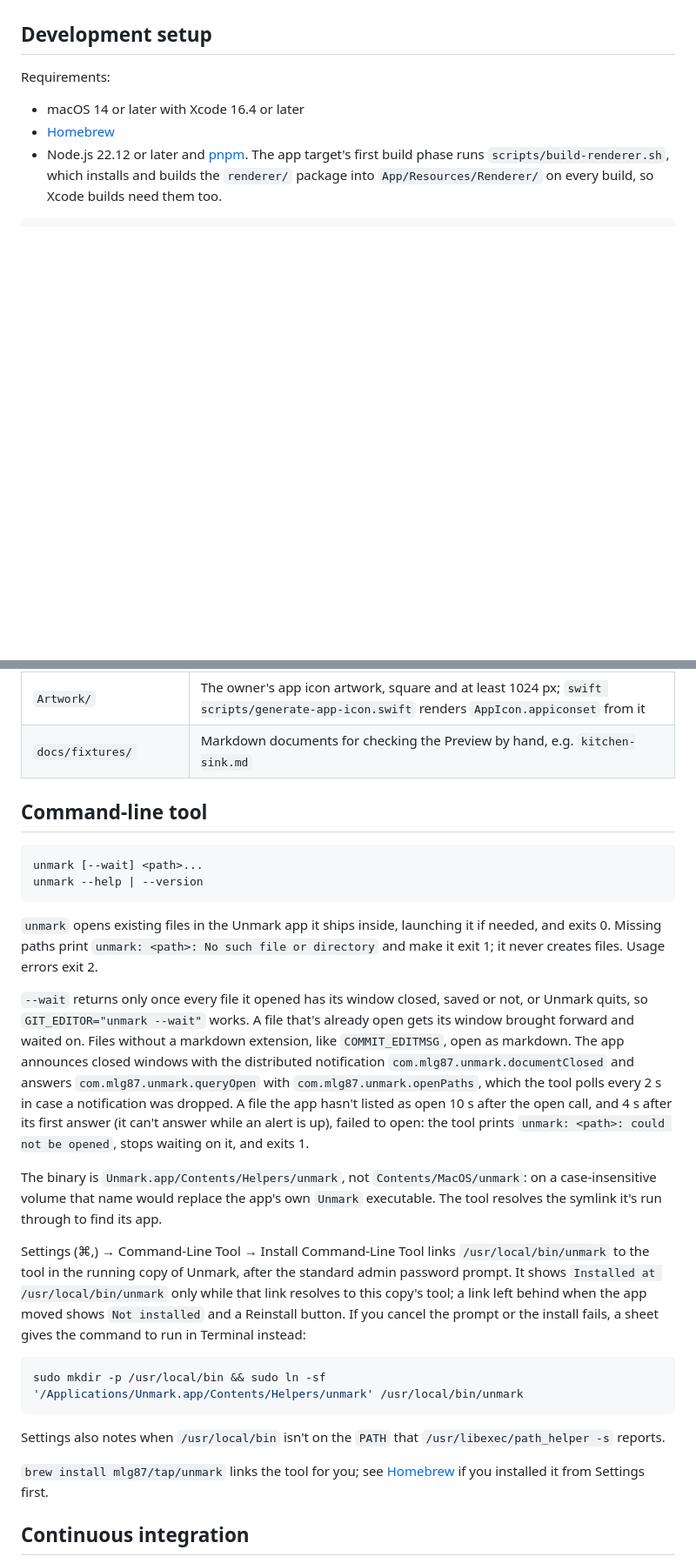
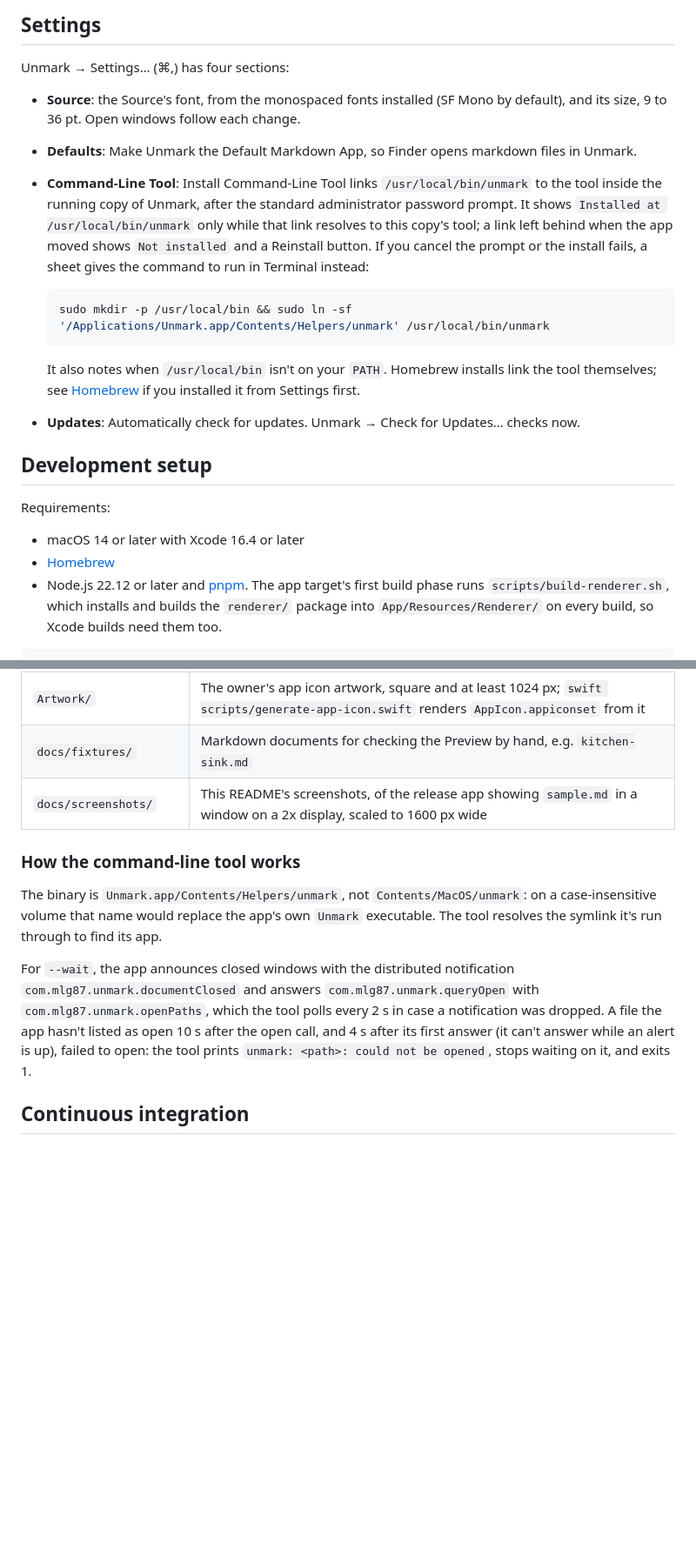
Before and after one commit to mlg87/unmark, a Markdown page: README.md, 2 parts joined by grey strips. Shown at 87% size. GitHub-like rendering; blank space fills up the shorter version.

````diff
--- a/README.md
+++ b/README.md
@@ -30,3 +111,17 @@ If Unmark is already installed, `brew install` fails with one of these:
+## Settings
+
+Unmark → Settings… (⌘,) has four sections:
+
+- **Source**: the Source's font, from the monospaced fonts installed (SF Mono by default), and its size, 9 to 36 pt. Open windows follow each change.
+- **Defaults**: Make Unmark the Default Markdown App, so Finder opens markdown files in Unmark.
+- **Command-Line Tool**: Install Command-Line Tool links `/usr/local/bin/unmark` to the tool inside the running copy of Unmark, after the standard administrator password prompt. It shows `Installed at /usr/local/bin/unmark` only while that link resolves to this copy's tool; a link left behind when the app moved shows `Not installed` and a Reinstall button. If you cancel the prompt or the install fails, a sheet gives the command to run in Terminal instead:
+
+  ```sh
+  sudo mkdir -p /usr/local/bin && sudo ln -sf '/Applications/Unmark.app/Contents/Helpers/unmark' /usr/local/bin/unmark
+  ```
+
+  It also notes when `/usr/local/bin` isn't on your `PATH`. Homebrew installs link the tool themselves; see [Homebrew](#homebrew) if you installed it from Settings first.
+- **Updates**: Automatically check for updates. Unmark → Check for Updates… checks now.
 
 ## Development setup
 
@@ -68,50 +163,21 @@ make format      # apply swift-format, SwiftLint, and Biome fixes
 | `scripts/` | Build and release scripts; `scripts/ci/` holds helpers the CI workflow runs, `scripts/release/` the DMG build |
 | `Artwork/` | The owner's app icon artwork, square and at least 1024 px; `swift scripts/generate-app-icon.swift` renders `AppIcon.appiconset` from it |
 | `docs/fixtures/` | Markdown documents for checking the Preview by hand, e.g. `kitchen-sink.md` |
+| `docs/screenshots/` | This README's screenshots, of the release app showing `sample.md` in a window on a 2x display, scaled to 1600 px wide |
 
-## Command-line tool
-
-```sh
-unmark [--wait] <path>...
-unmark --help | --version
-```
-
-`unmark` opens existing files in the Unmark app it ships inside, launching it if
-needed, and exits 0. Missing paths print `unmark: <path>: No such file or directory`
-and make it exit 1; it never creates files. Usage errors exit 2.
-
-`--wait` returns only once every file it opened has its window closed, saved or
-not, or Unmark quits, so `GIT_EDITOR="unmark --wait"` works. A file that's already
-open gets its window brought forward and waited on. Files without a markdown
-extension, like `COMMIT_EDITMSG`, open as markdown. The app announces closed
-windows with the distributed notification `com.mlg87.unmark.documentClosed` and
-answers `com.mlg87.unmark.queryOpen` with `com.mlg87.unmark.openPaths`, which the
-tool polls every 2 s in case a notification was dropped. A file the app hasn't
-listed as open 10 s after the open call, and 4 s after its first answer (it can't
-answer while an alert is up), failed to open: the tool prints
-`unmark: <path>: could not be opened`, stops waiting on it, and exits 1.
+### How the command-line tool works
 
 The binary is `Unmark.app/Contents/Helpers/unmark`, not `Contents/MacOS/unmark`:
 on a case-insensitive volume that name would replace the app's own `Unmark`
 executable. The tool resolves the symlink it's run through to find its app.
 
-Settings (⌘,) → Command-Line Tool → Install Command-Line Tool links
-`/usr/local/bin/unmark` to the tool in the running copy of Unmark, after the
-standard admin password prompt. It shows `Installed at /usr/local/bin/unmark`
-only while that link resolves to this copy's tool; a link left behind when the
-app moved shows `Not installed` and a Reinstall button. If you cancel the
-prompt or the install fails, a sheet gives the command to run in Terminal
-instead:
-
-```sh
-sudo mkdir -p /usr/local/bin && sudo ln -sf '/Applications/Unmark.app/Contents/Helpers/unmark' /usr/local/bin/unmark
-```
-
-Settings also notes when `/usr/local/bin` isn't on the `PATH` that
-`/usr/libexec/path_helper -s` reports.
-
-`brew install mlg87/tap/unmark` links the tool for you; see [Homebrew](#homebrew)
-if you installed it from Settings first.
+For `--wait`, the app announces closed windows with the distributed notification
+`com.mlg87.unmark.documentClosed` and answers `com.mlg87.unmark.queryOpen` with
+`com.mlg87.unmark.openPaths`, which the tool polls every 2 s in case a
+notification was dropped. A file the app hasn't listed as open 10 s after the
+open call, and 4 s after its first answer (it can't answer while an alert is
+up), failed to open: the tool prints `unmark: <path>: could not be opened`,
+stops waiting on it, and exits 1.
 
 ## Continuous integration
 
````
Also changed, not shown: other parts of README.md (+98 -17 lines), docs/screenshots/sample.md (added, +34 -0 lines), docs/screenshots/preview-dark.png (added), docs/screenshots/preview-light.png (added), docs/screenshots/split-dark.png (added), docs/screenshots/split-light.png (added).
